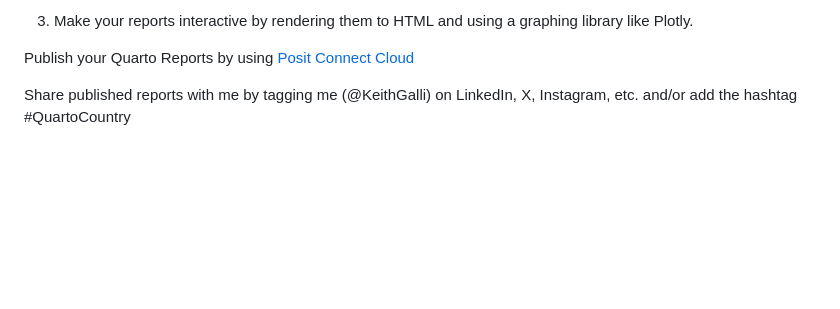
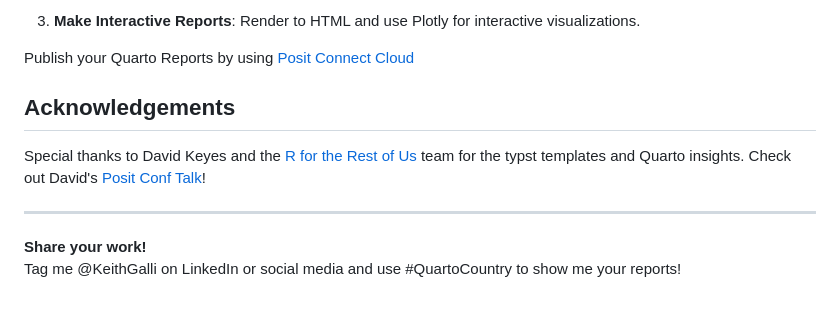
Before and after one commit to KeithGalli/country-analytics, a Markdown page: README.md, the part around one of its changes. GitHub-like rendering; blank space fills up the shorter version.

```diff
--- a/README.md
+++ b/README.md
@@ -76,6 +81,13 @@ I would love to see where people take these reports! Please customize & make the
 
-3. Make your reports interactive by rendering them to HTML and using a graphing library like Plotly.
+3. **Make Interactive Reports**: Render to HTML and use Plotly for interactive visualizations.
 
 Publish your Quarto Reports by using [Posit Connect Cloud](https://connect.posit.cloud/)
 
-Share published reports with me by tagging me (@KeithGalli) on LinkedIn, X, Instagram, etc. and/or add the hashtag #QuartoCountry
+## Acknowledgements
+
+Special thanks to David Keyes and the [R for the Rest of Us](https://rfortherestofus.com/) team for the typst templates and Quarto insights. Check out David's [Posit Conf Talk](https://www.youtube.com/@PositPBC)!
+
+---
+
+**Share your work!** <br/>
+Tag me @KeithGalli on LinkedIn or social media and use #QuartoCountry to show me your reports!
```
Also changed, not shown: other parts of README.md (+35 -30 lines).
